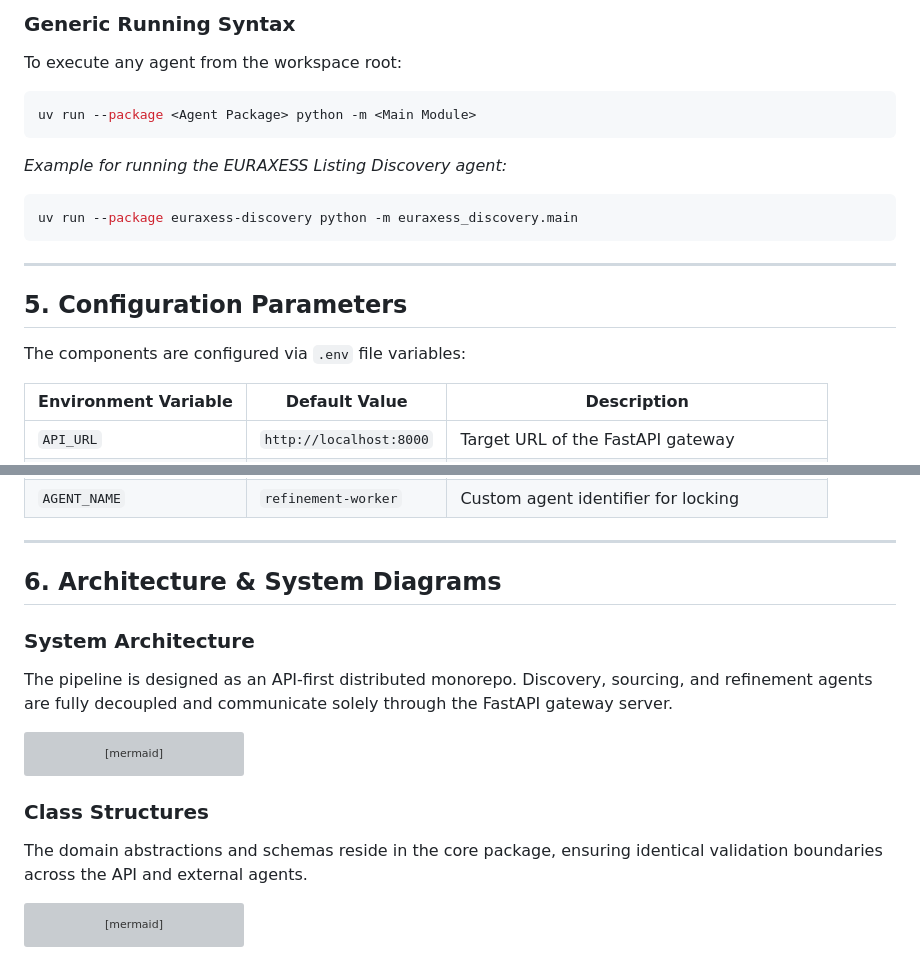
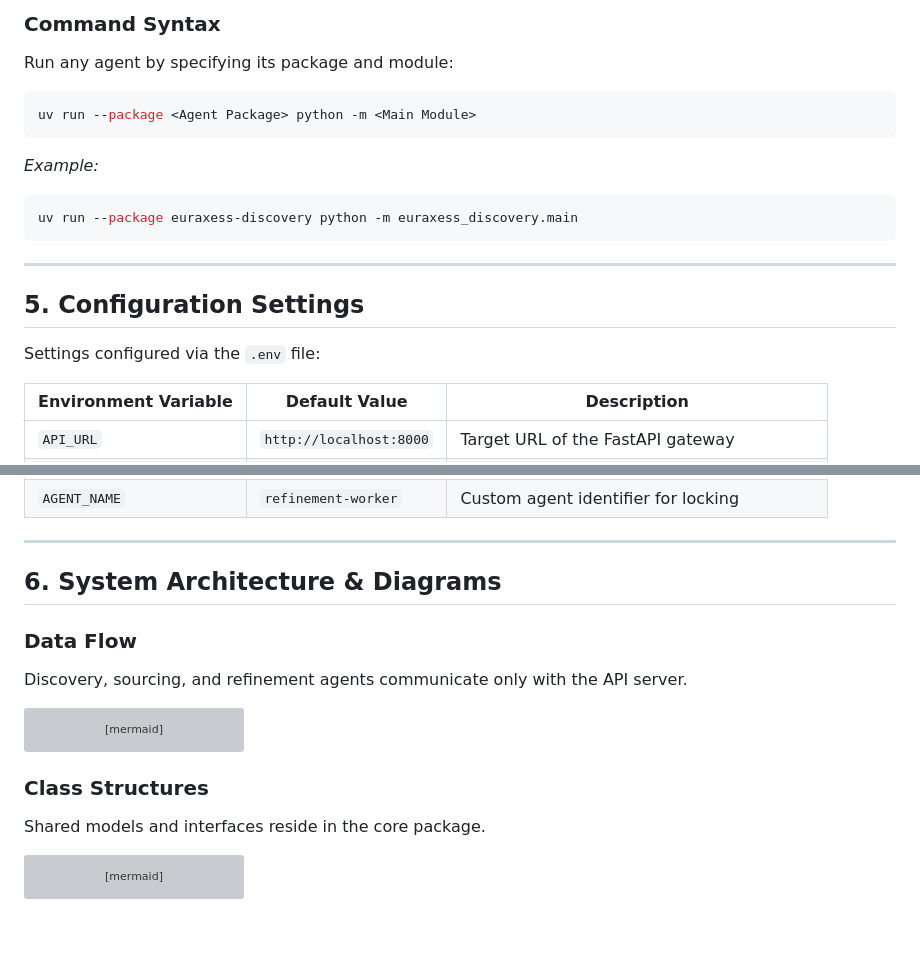
Before and after one commit to drLacheheb/academix, a Markdown page: README.md, 2 parts joined by grey strips. Rendered like a GitHub page; blank space fills up the shorter version; grey boxes are pictures that could not be loaded.

````diff
--- a/README.md
+++ b/README.md
@@ -74,20 +72,20 @@ All agents reside in the `packages/agents/` folder and run using the same unifie
 
-### Generic Running Syntax
-To execute any agent from the workspace root:
+### Command Syntax
+Run any agent by specifying its package and module:
 ```bash
 uv run --package <Agent Package> python -m <Main Module>
 ```
 
-*Example for running the EURAXESS Listing Discovery agent:*
+*Example:*
 ```bash
 uv run --package euraxess-discovery python -m euraxess_discovery.main
 ```
 
 ---
 
-## 5. Configuration Parameters
+## 5. Configuration Settings
 
-The components are configured via `.env` file variables:
+Settings configured via the `.env` file:
 
 | Environment Variable | Default Value | Description |
 |---|---|---|
@@ -104,10 +102,10 @@ The components are configured via `.env` file variables:
 
 ---
 
-## 6. Architecture & System Diagrams
+## 6. System Architecture & Diagrams
 
-### System Architecture
-The pipeline is designed as an API-first distributed monorepo. Discovery, sourcing, and refinement agents are fully decoupled and communicate solely through the FastAPI gateway server.
+### Data Flow
+Discovery, sourcing, and refinement agents communicate only with the API server.
 
 ```mermaid
 graph TD
@@ -146,7 +144,7 @@ graph TD
 ```
 
 ### Class Structures
-The domain abstractions and schemas reside in the core package, ensuring identical validation boundaries across the API and external agents.
+Shared models and interfaces reside in the core package.
 
 ```mermaid
 classDiagram
````
Also changed, not shown: other parts of README.md (+34 -36 lines).
